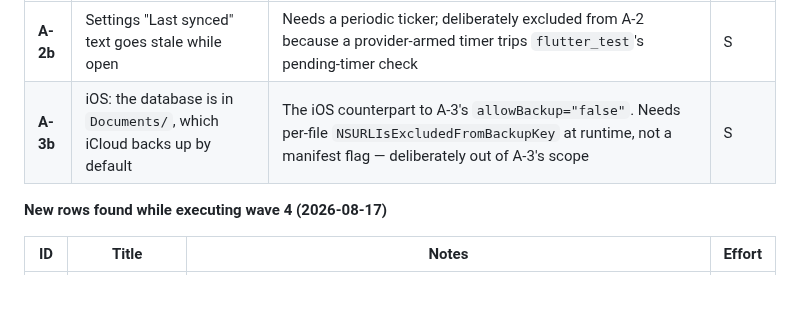
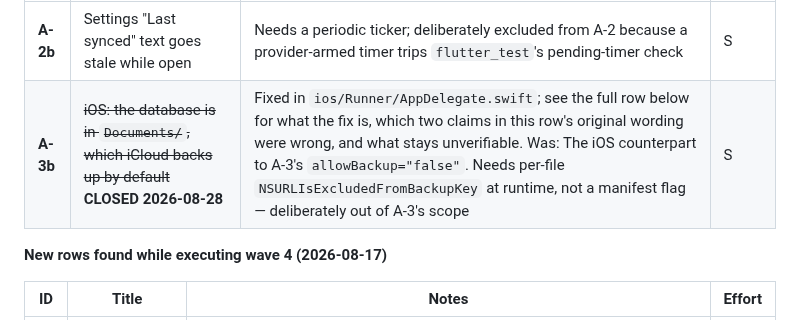
Before and after one commit to igorzamyslov/chore-app, a Markdown page: docs/backlog.md, the part around one of its changes. Rendered like a GitHub page; blank space fills up the shorter version.

```diff
--- a/docs/backlog.md
+++ b/docs/backlog.md
@@ -124,7 +124,7 @@ the local recommendation contradicted something else in the app.*
 | ID | Title | Notes | Effort |
 | --- | --- | --- | --- |
 | **A-2b** | Settings "Last synced" text goes stale while open | Needs a periodic ticker; deliberately excluded from A-2 because a provider-armed timer trips `flutter_test`'s pending-timer check | S |
-| **A-3b** | iOS: the database is in `Documents/`, which iCloud backs up by default | The iOS counterpart to A-3's `allowBackup="false"`. Needs per-file `NSURLIsExcludedFromBackupKey` at runtime, not a manifest flag — deliberately out of A-3's scope | S |
+| **A-3b** | ~~iOS: the database is in `Documents/`, which iCloud backs up by default~~ **CLOSED 2026-08-28** | Fixed in `ios/Runner/AppDelegate.swift`; see the full row below for what the fix is, which two claims in this row's original wording were wrong, and what stays unverifiable. Was: The iOS counterpart to A-3's `allowBackup="false"`. Needs per-file `NSURLIsExcludedFromBackupKey` at runtime, not a manifest flag — deliberately out of A-3's scope | S |
 
 **New rows found while executing wave 4 (2026-08-17)**
 
```
Also changed, not shown: other parts of docs/backlog.md (+1 -1 lines), docs/app-lifecycle.md (+16 -1 lines).
